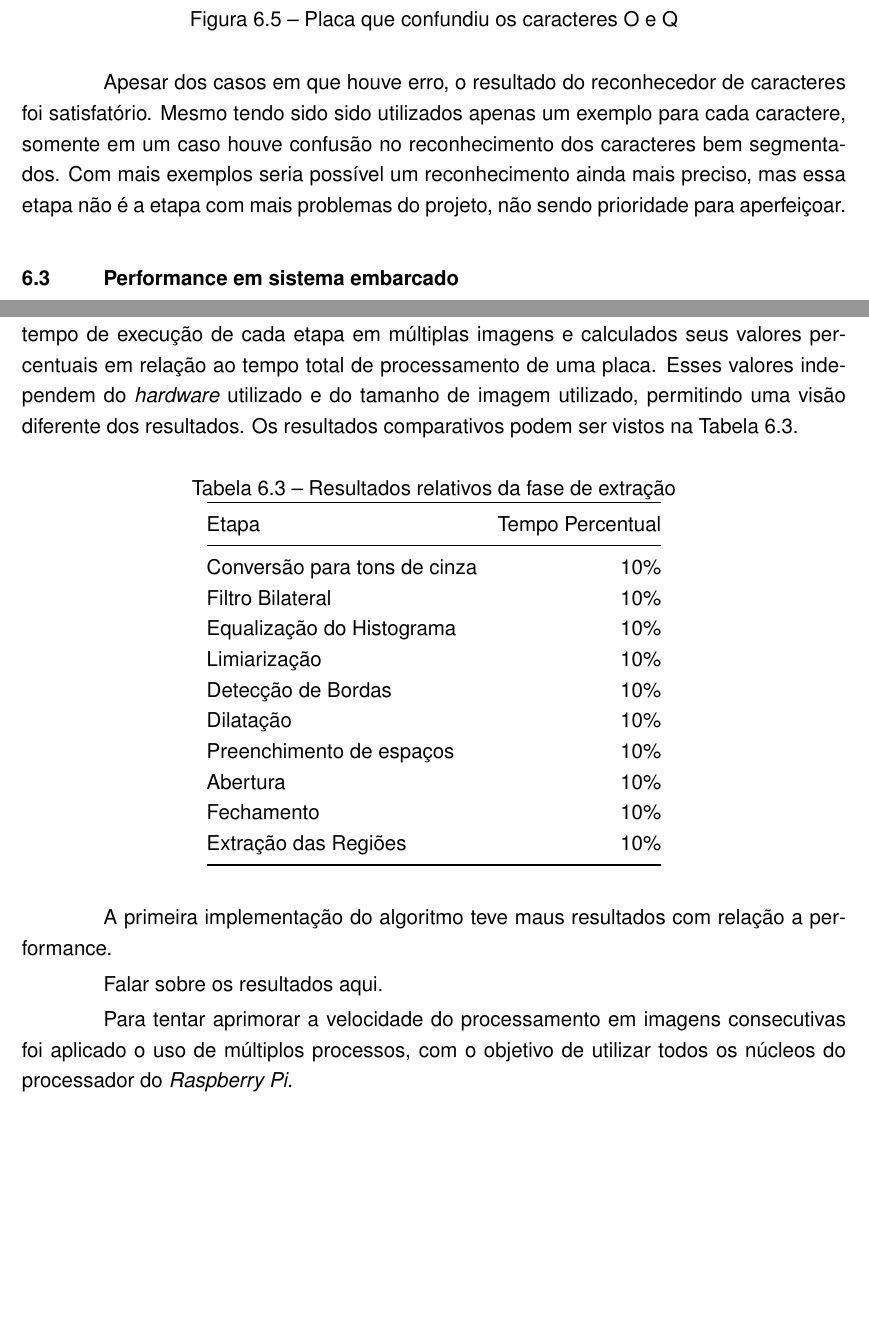
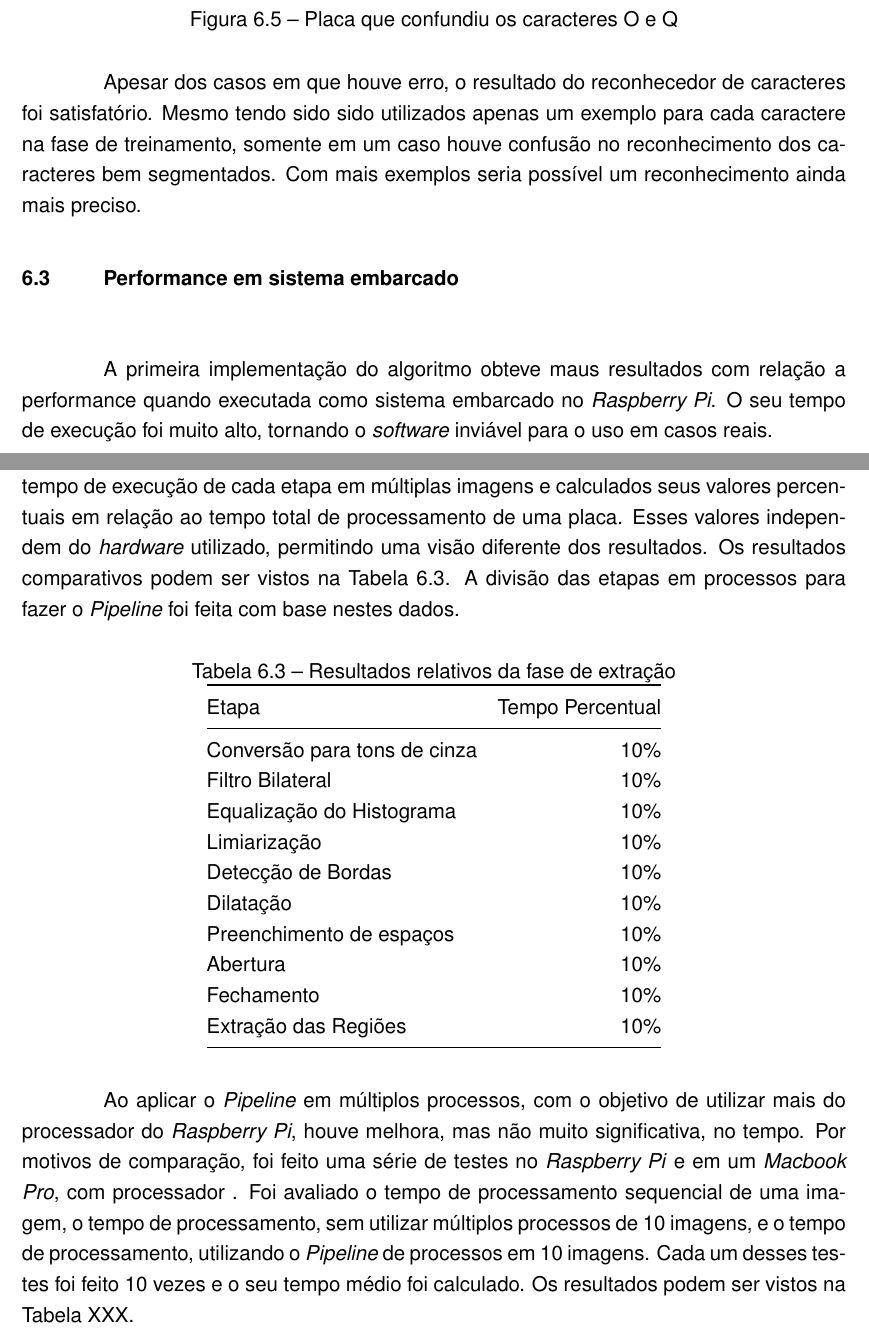
Before and after one commit to execb5/tcc, a LaTeX thesis (doc/main.tex, which reads doc/chapters/resultados_obtidos.tex): two parts of pages 45 and 46 of 49, joined at a grey line, cut so that both start at the same text, the shorter picture padded with empty space. Compiled offline with pdfLaTeX; a missing bibliography style is replaced by a similar one.

Commit message:
fsdjfdsj

```diff
--- a/doc/chapters/resultados_obtidos.tex
+++ b/doc/chapters/resultados_obtidos.tex
@@ -135,10 +134,15 @@ Somente em um caso, nas imagens de teste adquiridas, ocorreu um erro de reconhec
 	\label{fig:q_confundido_com_o}
 \end{figure}
 
-Apesar dos casos em que houve erro, o resultado do reconhecedor de caracteres foi satisfatório. Mesmo tendo sido sido utilizados apenas um exemplo para cada caractere, somente em um caso houve confusão no reconhecimento dos caracteres bem segmentados. Com mais exemplos seria possível um reconhecimento ainda mais preciso, mas essa etapa não é a etapa com mais problemas do projeto, não sendo prioridade para aperfeiçoar.
+Apesar dos casos em que houve erro, o resultado do reconhecedor de caracteres foi satisfatório. Mesmo tendo sido sido utilizados apenas um exemplo para cada caractere na fase de treinamento, somente em um caso houve confusão no reconhecimento dos caracteres bem segmentados. Com mais exemplos seria possível um reconhecimento ainda mais preciso.
 
 \section{Performance em sistema embarcado}
 \label{sec:performance_resultados}
+
+A primeira implementação do algoritmo obteve maus resultados com relação a
+performance quando executada como sistema embarcado no \emph{Raspberry Pi}.
+O seu tempo de execução foi muito alto, tornando o \emph{software} inviável para
+o uso em casos reais.
 
 Dado o fato de a solução desenvolvida ser dividida em etapas, é possível avaliar
 quais os passos levam mais tempo para serem executados, que podem ser
@@ -151,9 +155,9 @@ menor.
 Para melhor analisar os resultados comparativos, foram calculadas as médias de
 tempo de execução de cada etapa em múltiplas imagens e calculados seus valores
 percentuais em relação ao tempo total de processamento de uma placa. Esses
-valores independem do \emph{hardware} utilizado e do tamanho de imagem
-utilizado, permitindo uma visão diferente dos resultados. Os resultados
-comparativos podem ser vistos na Tabela~\ref{tab:resultados_relativos}.
+valores independem do \emph{hardware} utilizado, permitindo uma visão diferente dos resultados.
+Os resultados comparativos podem ser vistos na Tabela~\ref{tab:resultados_relativos}. A divisão
+das etapas em processos para fazer o \emph{Pipeline} foi feita com base nestes dados.
 
 \begin{table}[H]
 \centering
@@ -175,11 +179,12 @@ Extração das Regiões         & 10\%             \\ \bottomrule
 \end{tabular}
 \end{table}
 
-A primeira implementação do algoritmo teve maus resultados com relação a
-performance.
-
-Falar sobre os resultados aqui.
-
-Para tentar aprimorar a velocidade do processamento em imagens consecutivas foi
-aplicado o uso de múltiplos processos, com o objetivo de utilizar todos os
-núcleos do processador do \emph{Raspberry Pi}.
+Ao aplicar o \emph{Pipeline} em múltiplos processos, com o objetivo de
+utilizar mais do processador do \emph{Raspberry Pi}, houve melhora, mas
+não muito significativa, no tempo. Por motivos de comparação, foi feito
+uma série de testes no \emph{Raspberry Pi} e em um
+\emph{Macbook Pro}, com processador \emph{}. Foi avaliado o tempo de processamento
+sequencial de uma imagem, o tempo de processamento, sem utilizar múltiplos processos
+de 10 imagens, e o tempo de processamento, utilizando o \emph{Pipeline} de processos
+em 10 imagens. Cada um desses testes foi feito 10 vezes e o seu tempo médio foi calculado.
+Os resultados podem ser vistos na Tabela XXX.
```
Also changed, not shown: doc/chapters/resultados_obtidos.tex (21 more changed lines).
